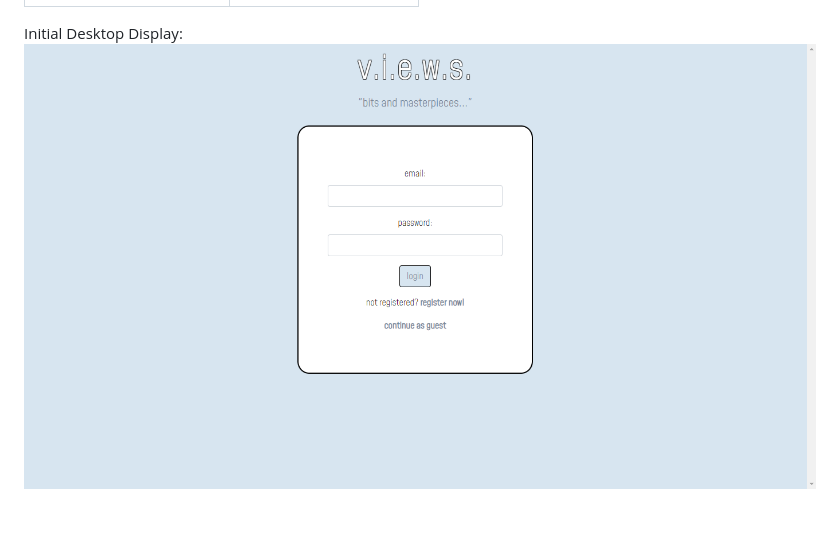
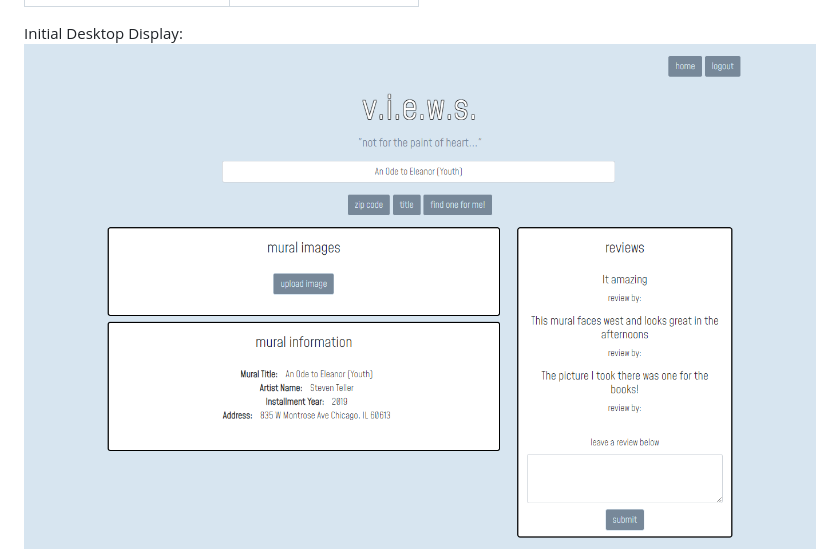
Before and after one commit to jcapadocia3/v.i.e.w.s., a Markdown page: README.md, the part around the change printed below. Rendered like a GitHub page; pictures changed too: assets/images/desktopbefore.png (added); blank space fills up the shorter version.

Commit message:
Changed desktop photos in README.

```diff
--- a/README.md
+++ b/README.md
@@ -75,5 +75,5 @@ Initial Mobile Display   |  Results Mobile Display
 ![Screenshot](assets/images/mobilemuralpagebefore.png)  |  ![Screenshot](assets/images/mobilemuralpage.png)
 
 
-Initial Desktop Display: ![Screenshot](assets/images/desktoplogin.png)
+Initial Desktop Display: ![Screenshot](assets/images/desktopbefore.png)
 
```
Also changed, not shown: other parts of README.md (+1 -1 lines), 2 other files.
